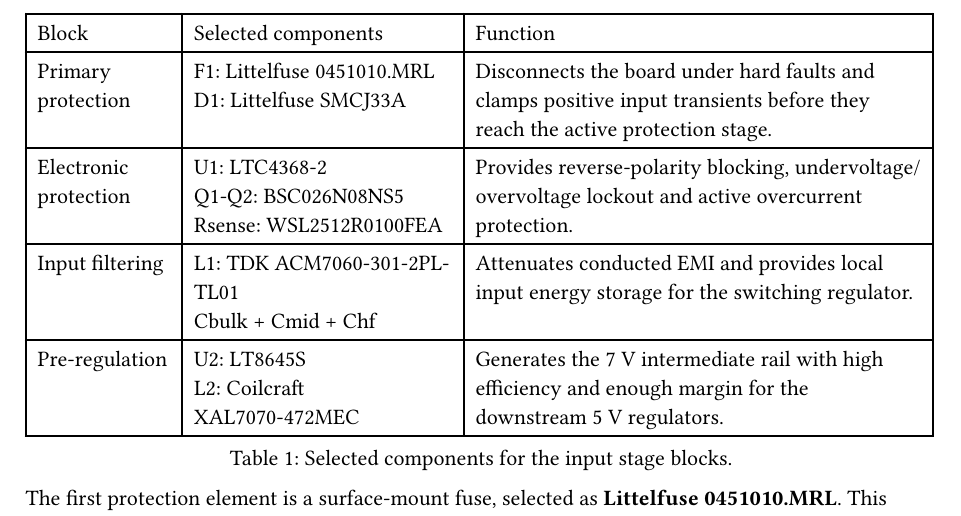
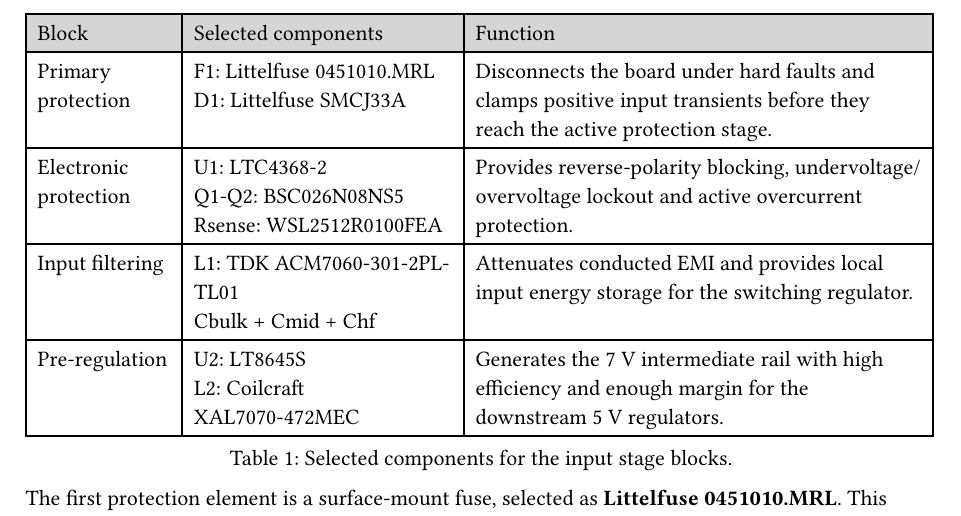
Before and after one commit to holaines/OPTO, a Typst document (challenge/report/chap/7_power_supply.typ): part of page 2 of 6, cut so that both start at the same text. Compiled offline with Typst 0.15.

Commit message:
table headers in gray

```diff
--- a/challenge/report/chap/7_power_supply.typ
+++ b/challenge/report/chap/7_power_supply.typ
@@ -120,6 +120,7 @@
 #figure(
   table(
     columns: (1fr, 1.8fr, 3fr),
+    fill: (col, row) => if row == 0 { gray.lighten(50%) } else { none },
     inset: 6pt,
     align: left,
     table.header([Block], [Selected components], [Function]),
@@ -166,6 +167,7 @@
 #figure(
 table(
 columns: (1.3fr, 2.1fr, 3fr),
+fill: (col, row) => if row == 0 { gray.lighten(50%) } else { none },
 inset: 6pt,
 align: left,
 table.header([Component], [Proposed value / part], [Function]),
@@ -193,9 +195,10 @@
 
 #table(
 columns: (0.8fr, 1.7fr, 2.5fr),
+fill: (col, row) => if row == 0 { gray.lighten(50%) } else { none },
 inset: 6pt,
 align: left,
-table.header([Ref.], [Part], [Role]),
+table.header([Ref.], [Part], [Role], repeat: true),
 
 [F1],
 [Littelfuse 0451010.MRL],
@@ -298,6 +301,7 @@
 
 #table(
 columns: (1.2fr, 2.2fr, 2.5fr),
+fill: (col, row) => if row == 0 { gray.lighten(50%) } else { none },
 inset: 6pt,
 align: left,
 table.header([Rail], [Main loads], [Design notes]),
```
